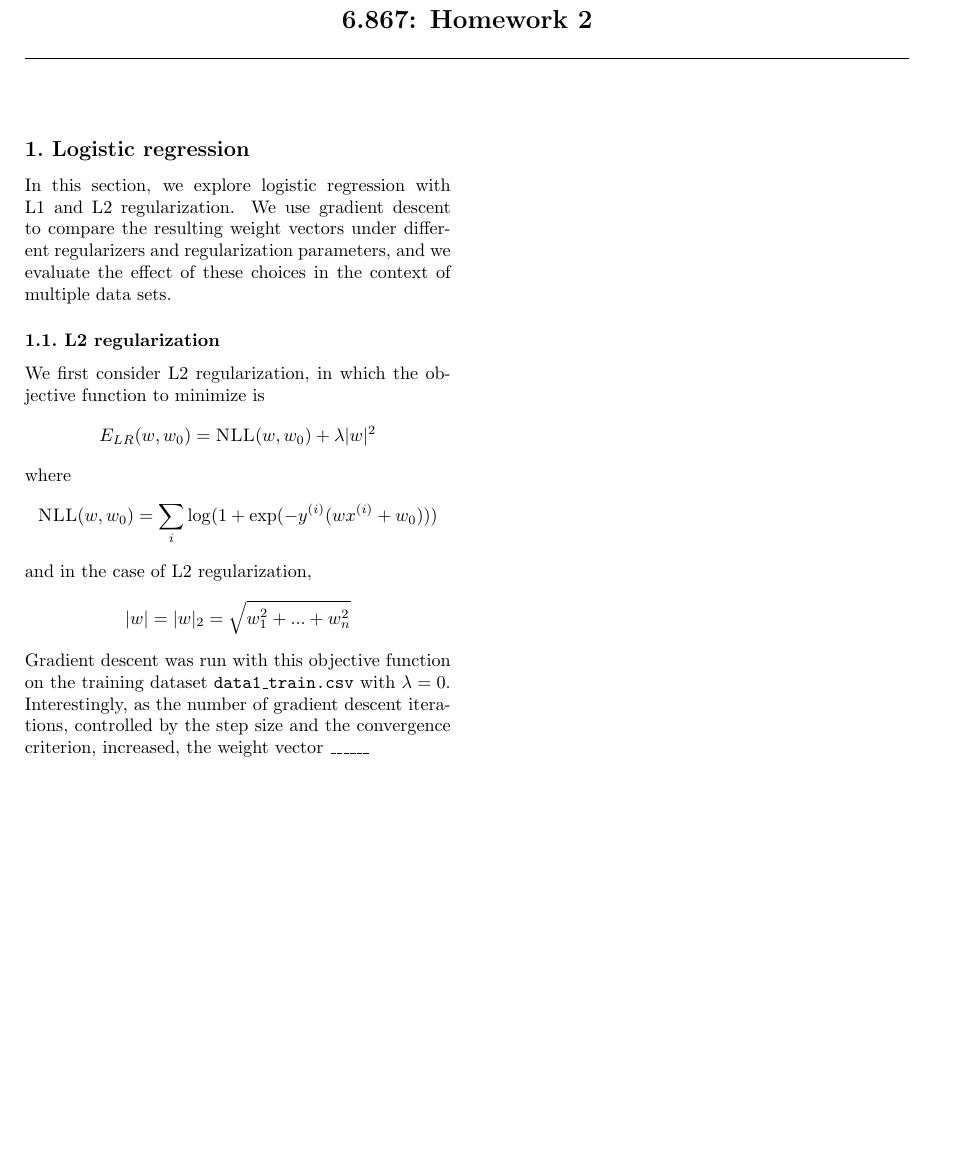
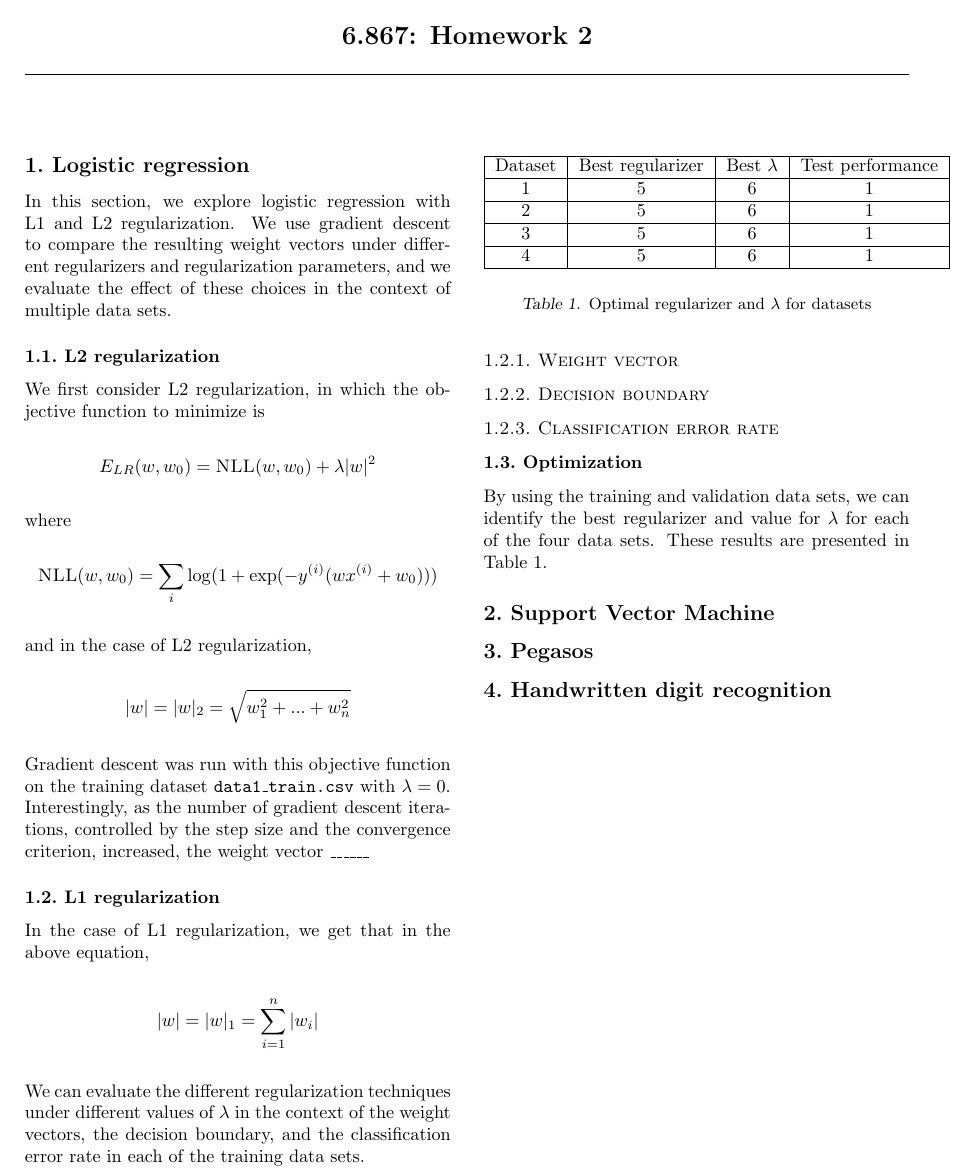
Before and after one commit to liandrea4/6.867-hw2, a LaTeX problem sheet (hw2.tex): part of the page, cut so that both start at the same text, the shorter picture padded with empty space. Compiled offline with pdfLaTeX.

Commit message:
Add to hw2 writeup

```diff
--- a/hw2.tex
+++ b/hw2.tex
@@ -85,6 +85,39 @@ and in the case of L2 regularization,
 $$|w| = |w|_2 = \sqrt{w_1^2 + ... + w_n^2}$$
 Gradient descent was run with this objective function on the training dataset \texttt{data1\_train.csv} with $\lambda=0$. Interestingly, as the number of gradient descent iterations, controlled by the step size and the convergence criterion, increased, the weight vector \_\_\_\_\_\_
 
+\subsection{L1 regularization}
+In the case of L1 regularization, we get that in the above equation,
+$$|w| = |w|_1 = \sum_{i=1}^n |w_i|$$
+We can evaluate the different regularization techniques under different values of $\lambda$ in the context of the weight vectors, the decision boundary, and the classification error rate in each of the training data sets.
+
+\subsubsection{Weight vector}
+
+\subsubsection{Decision boundary}
+
+\subsubsection{Classification error rate}
+
+\subsection{Optimization}
+By using the training and validation data sets, we can identify the best regularizer and value for $\lambda$ for each of the four data sets. These results are presented in Table 1.
+\begin{table}
+  \begin{center}
+    \begin{tabular}{ | c | c | c | c | }
+      \hline
+      Dataset & Best regularizer & Best $\lambda$ & Test performance \\ \hline
+      1       & 5                & 6              & 1 \\ \hline
+      2       & 5                & 6              & 1 \\ \hline
+      3       & 5                & 6              & 1 \\ \hline
+      4       & 5                & 6              & 1 \\ \hline
+    \end{tabular}
+  \end{center}
+  \caption{Optimal regularizer and $\lambda$ for datasets}
+\end{table}
+
+\section{Support Vector Machine}
+
+\section{Pegasos}
+
+\section{Handwritten digit recognition}
+
 
 
 \end{document}
```
Also changed, not shown: hw2.pdf.
